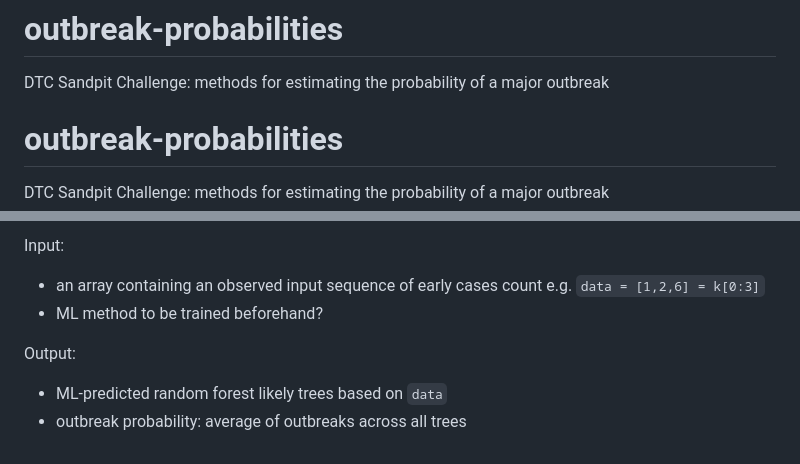
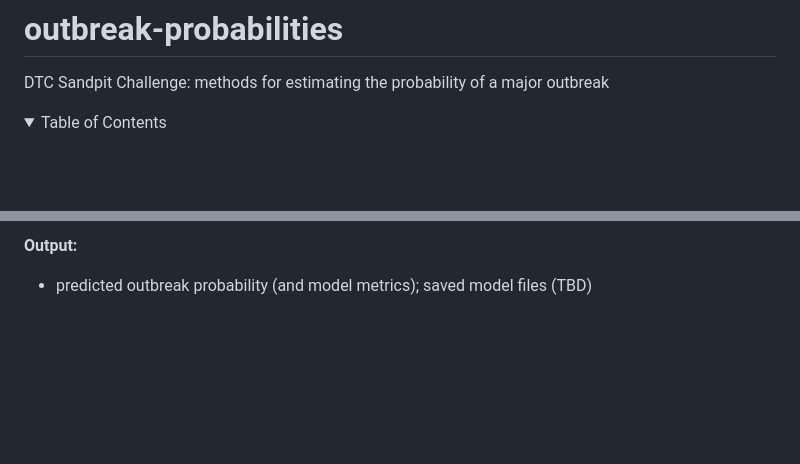
Before and after one commit to karlabbabic/outbreak-probabilities, a Markdown page: README.md, 2 parts joined by grey strips. GitHub-like rendering; folded sections open; blank space fills up the shorter version.

```diff
--- a/README.md
+++ b/README.md
@@ -1,6 +1,7 @@
 # outbreak-probabilities
 DTC Sandpit Challenge: methods for estimating the probability of a major outbreak
 
-# outbreak-probabilities
-DTC Sandpit Challenge: methods for estimating the probability of a major outbreak
+<!-- TABLE OF CONTENTS -->
+<details>
+  <summary>Table of Contents</summary>
 
@@ -77,9 +98,3 @@ Output:
 
-Input:
-- an array containing an observed input sequence of early cases count e.g. `data = [1,2,6] = k[0:3]`
-- ML method to be trained beforehand?
-
-
-Output:
-- ML-predicted random forest likely trees based on `data`
-- outbreak probability: average of outbreaks across all trees
+**Output:**
+- predicted outbreak probability (and model metrics); saved model files (TBD)
```
Also changed, not shown: other parts of README.md (+71 -51 lines).
